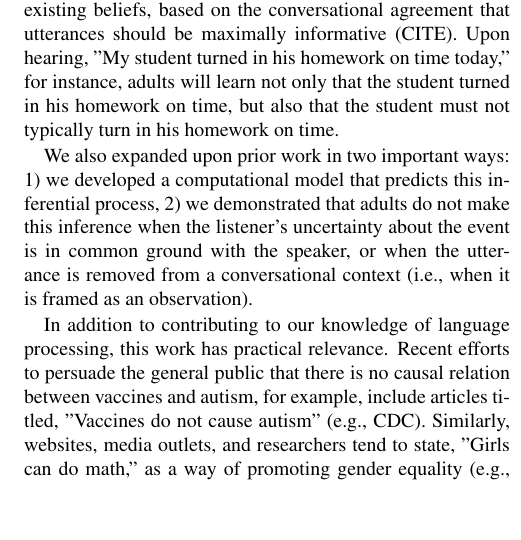
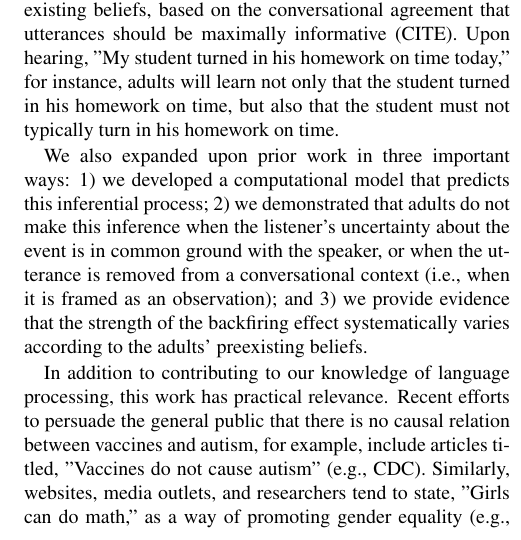
Before and after one commit to mhtess/backfiring-words, a LaTeX paper (writing/_cogsci2016/backfiring-cogsci2016.tex): part of one column of page 4 of 4, cut so that both start at the same text, the shorter picture padded with empty space. Compiled offline with pdfLaTeX.

Commit message:
flast thing for now

```diff
--- a/writing/_cogsci2016/backfiring-cogsci2016.tex
+++ b/writing/_cogsci2016/backfiring-cogsci2016.tex
@@ -262,7 +262,7 @@ To determine how pre-existing biases might influence participants'€™ respons
 
 We have replicated previous findings that adults interpret utterances so that they are not redundant with the listener's preexisting beliefs, based on the conversational agreement that utterances should be maximally informative (CITE).  Upon hearing, "My student turned in his homework on time today," for instance, adults will learn not only that the student turned in his homework on time, but also that the student must not typically turn in his homework on time.
 
-We also expanded upon prior work in two important ways: 1) we developed a computational model that predicts this inferential process, 2) we demonstrated that adults do not make this inference when the listener's uncertainty about the event is in common ground with the speaker, or when the utterance is removed from a conversational context (i.e., when it is framed as an observation).
+We also expanded upon prior work in three important ways: 1) we developed a computational model that predicts this inferential process; 2) we demonstrated that adults do not make this inference when the listener's uncertainty about the event is in common ground with the speaker, or when the utterance is removed from a conversational context (i.e., when it is framed as an observation); and 3) we provide evidence that the strength of the backfiring effect systematically varies according to the adults' preexisting beliefs.
 
 In addition to contributing to our knowledge of language processing, this work has practical relevance.  Recent efforts to persuade the general public that there is no causal relation between vaccines and autism, for example, include articles titled, "Vaccines do not cause autism" (e.g., CDC).  Similarly, websites, media outlets, and researchers tend to state, "Girls can do math," as a way of promoting gender equality (e.g., Smithsonian Mag).  While these two statements would certainly be useful and informative for those who \emph{do} believe that vaccines cause autism or for those who \emph{do not} believe that girls can do math, respectively, it is unclear how they might be received by people who already share these beliefs, or who are not aware of either of these debates.  The headline, "Girls can do math", for instance, could potentially signal to a number of readers that many people believe that girls cannot do math, and that there are legitimate reasons to hold this belief (e.g., perhaps girls tend to be less intelligent than boys).  As a result, these readers might walk away doubting girls' ability to do math more than they would have otherwise.
 
```
